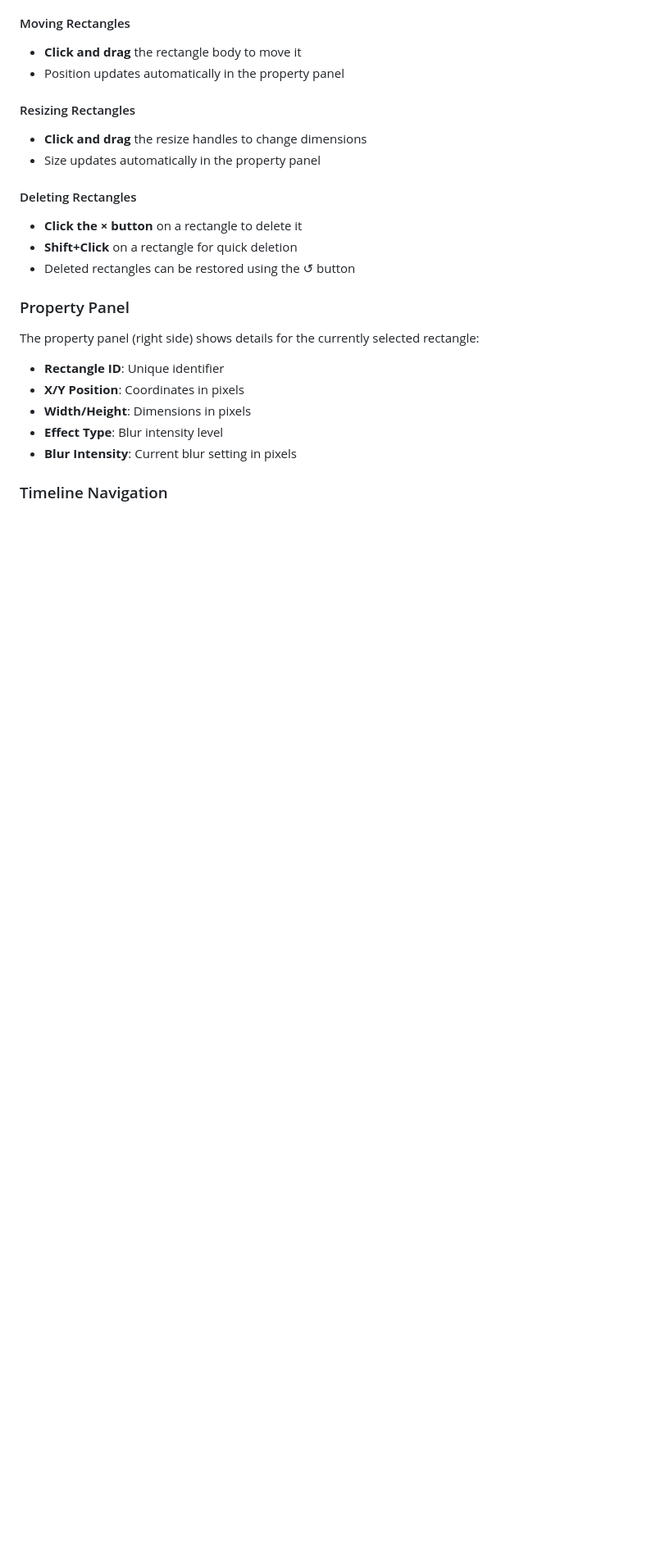
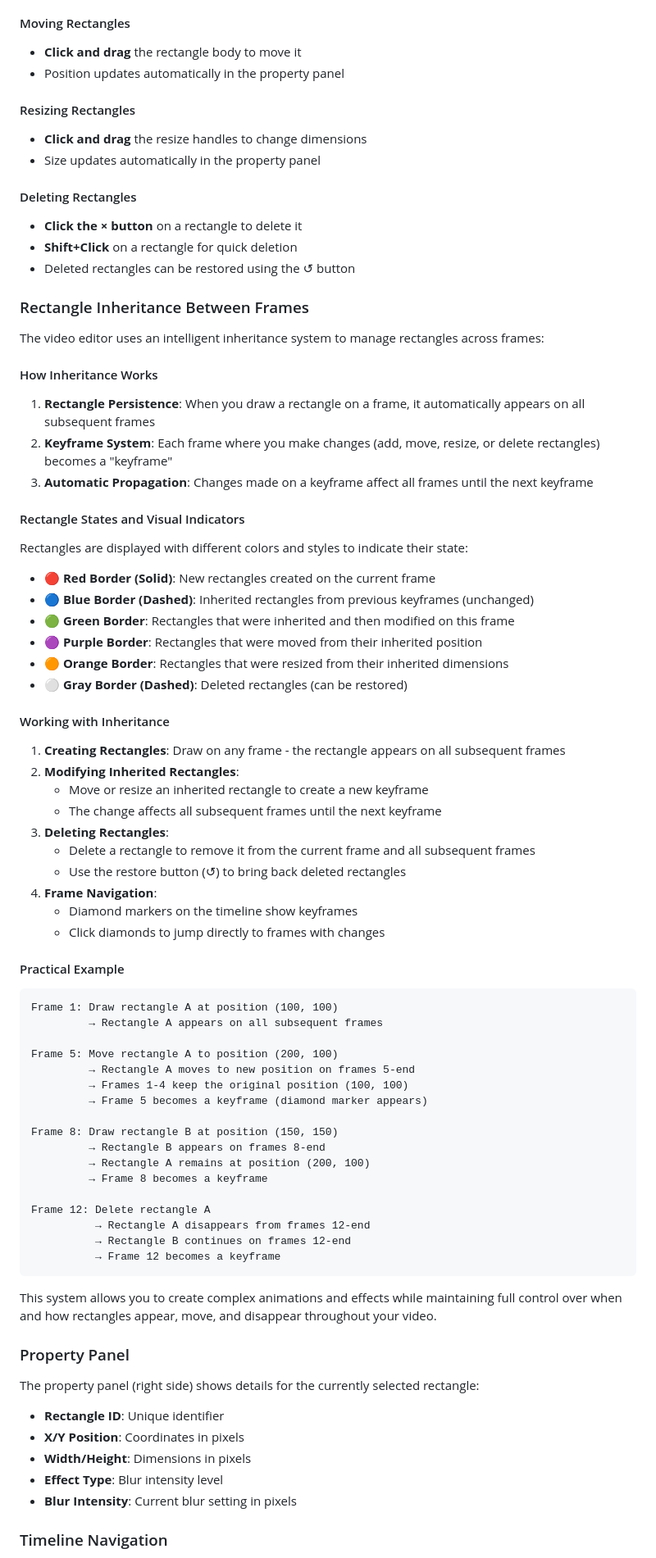
Before and after one commit to dolomitt/VideoEditor, a Markdown page: README.md, the part around the change printed below. Shown: that part at 82% size. Drawn GitHub-style; blank space fills up the shorter version.

Commit message:
docs: add detailed rectangle inheritance guide and timeline navigation

````diff
--- a/README.md
+++ b/README.md
@@ -102,6 +102,60 @@ Before running the application, ensure you have the following installed:
 - **Shift+Click** on a rectangle for quick deletion
 - Deleted rectangles can be restored using the ↺ button
 
+### Rectangle Inheritance Between Frames
+
+The video editor uses an intelligent inheritance system to manage rectangles across frames:
+
+#### How Inheritance Works
+1. **Rectangle Persistence**: When you draw a rectangle on a frame, it automatically appears on all subsequent frames
+2. **Keyframe System**: Each frame where you make changes (add, move, resize, or delete rectangles) becomes a "keyframe"
+3. **Automatic Propagation**: Changes made on a keyframe affect all frames until the next keyframe
+
+#### Rectangle States and Visual Indicators
+Rectangles are displayed with different colors and styles to indicate their state:
+
+- **🔴 Red Border (Solid)**: New rectangles created on the current frame
+- **🔵 Blue Border (Dashed)**: Inherited rectangles from previous keyframes (unchanged)
+- **🟢 Green Border**: Rectangles that were inherited and then modified on this frame
+- **🟣 Purple Border**: Rectangles that were moved from their inherited position
+- **🟠 Orange Border**: Rectangles that were resized from their inherited dimensions
+- **⚪ Gray Border (Dashed)**: Deleted rectangles (can be restored)
+
+#### Working with Inheritance
+1. **Creating Rectangles**: Draw on any frame - the rectangle appears on all subsequent frames
+2. **Modifying Inherited Rectangles**:
+   - Move or resize an inherited rectangle to create a new keyframe
+   - The change affects all subsequent frames until the next keyframe
+3. **Deleting Rectangles**:
+   - Delete a rectangle to remove it from the current frame and all subsequent frames
+   - Use the restore button (↺) to bring back deleted rectangles
+4. **Frame Navigation**:
+   - Diamond markers on the timeline show keyframes
+   - Click diamonds to jump directly to frames with changes
+
+#### Practical Example
+```
+Frame 1: Draw rectangle A at position (100, 100)
+         → Rectangle A appears on all subsequent frames
+
+Frame 5: Move rectangle A to position (200, 100)
+         → Rectangle A moves to new position on frames 5-end
+         → Frames 1-4 keep the original position (100, 100)
+         → Frame 5 becomes a keyframe (diamond marker appears)
+
+Frame 8: Draw rectangle B at position (150, 150)
+         → Rectangle B appears on frames 8-end
+         → Rectangle A remains at position (200, 100)
+         → Frame 8 becomes a keyframe
+
+Frame 12: Delete rectangle A
+          → Rectangle A disappears from frames 12-end
+          → Rectangle B continues on frames 12-end
+          → Frame 12 becomes a keyframe
+```
+
+This system allows you to create complex animations and effects while maintaining full control over when and how rectangles appear, move, and disappear throughout your video.
+
 ### Property Panel
 
 The property panel (right side) shows details for the currently selected rectangle:
````
Also changed, not shown: other parts of README.md (+8 -5 lines).
